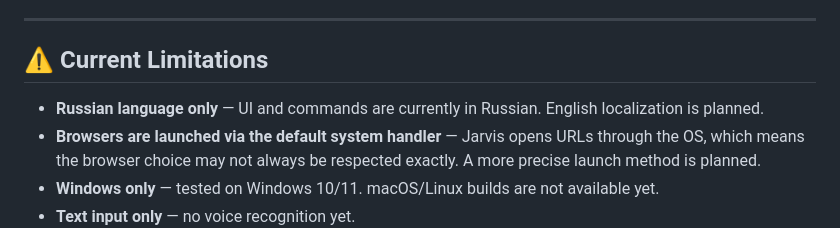
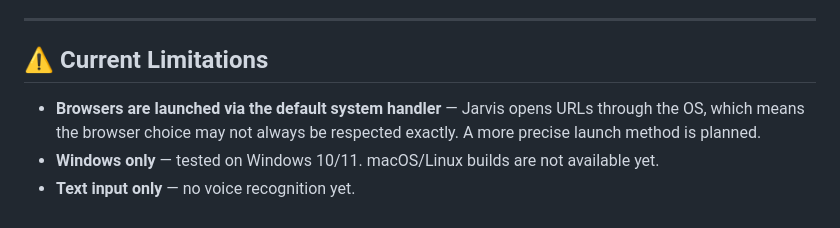
Before and after one commit to YTSansULB/Jarvis-Assistent, a Markdown page: README.md, the part around the change. Drawn GitHub-style.

```diff
--- a/README.md
+++ b/README.md
@@ -26,7 +26,6 @@ This project is in **early stages of development**. Expect bugs, missing feature
 
 ## ⚠️ Current Limitations
 
-- **Russian language only** — UI and commands are currently in Russian. English localization is planned.
 - **Browsers are launched via the default system handler** — Jarvis opens URLs through the OS, which means the browser choice may not always be respected exactly. A more precise launch method is planned.
 - **Windows only** — tested on Windows 10/11. macOS/Linux builds are not available yet.
 - **Text input only** — no voice recognition yet.
```
